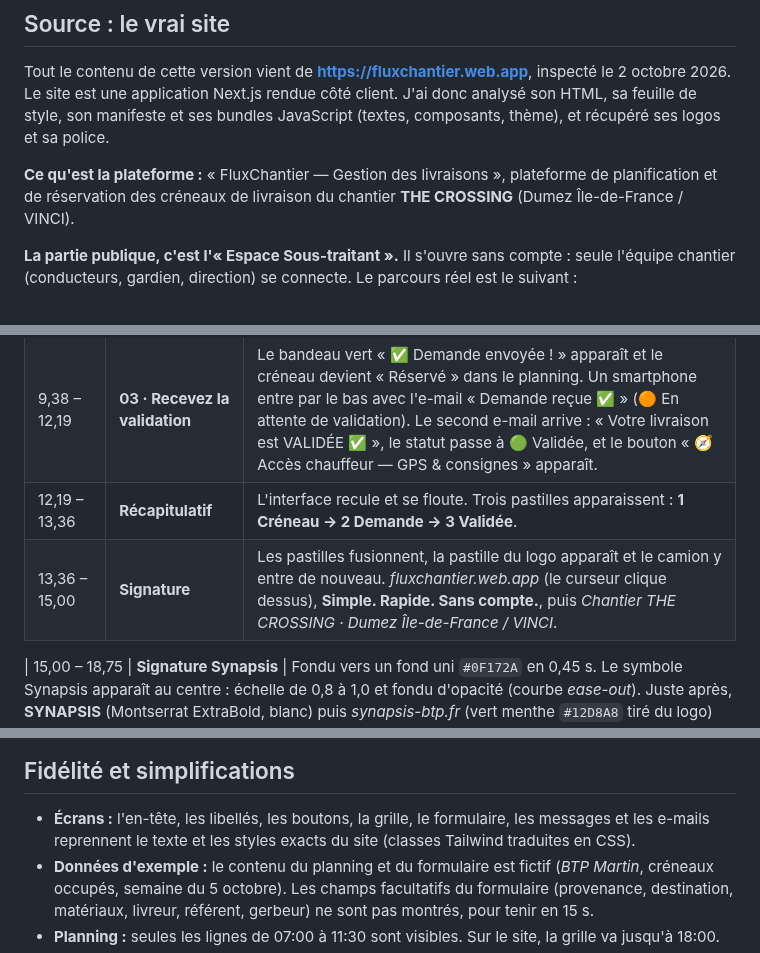
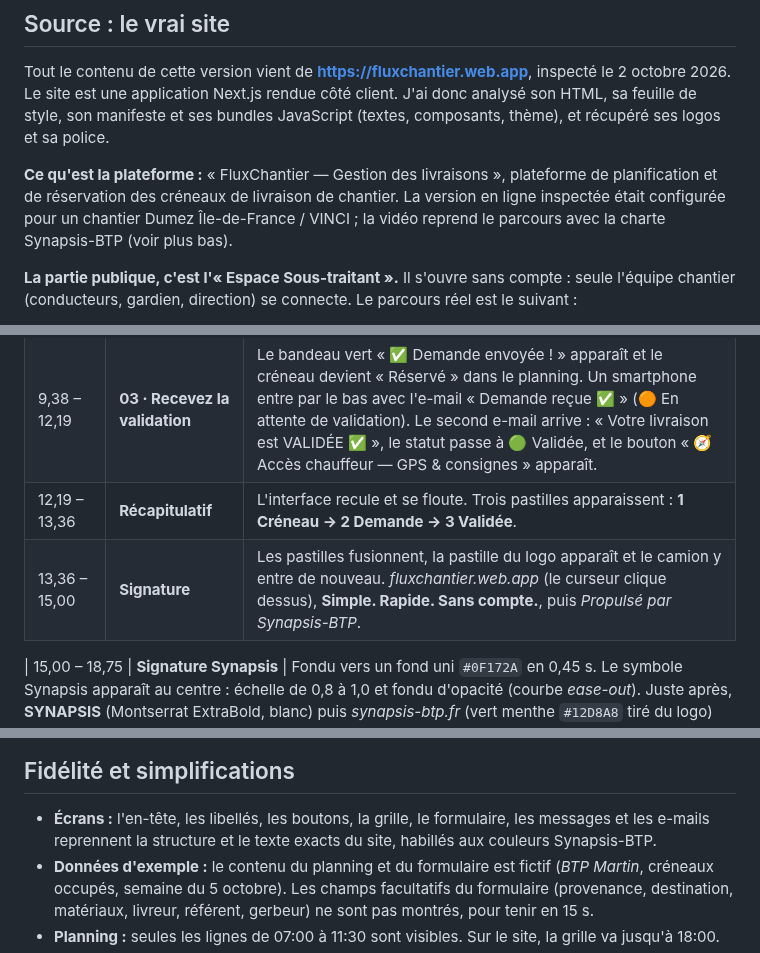
Before and after one commit to hugorameilpro-beep/Motion_design_fluxchantier, a Markdown page: SCENARIO.md, 3 parts joined by grey strips. Rendered like a GitHub page.

```diff
--- a/SCENARIO.md
+++ b/SCENARIO.md
@@ -7,7 +7,7 @@ Le site est une application Next.js rendue côté client. J'ai donc analysé son
 son manifeste et ses bundles JavaScript (textes, composants, thème), et récupéré ses logos et sa police.
 
 **Ce qu'est la plateforme :** « FluxChantier — Gestion des livraisons », plateforme de planification
-et de réservation des créneaux de livraison du chantier **THE CROSSING** (Dumez Île-de-France / VINCI).
+et de réservation des créneaux de livraison de chantier. La version en ligne inspectée était configurée pour un chantier Dumez Île-de-France / VINCI ; la vidéo reprend le parcours avec la charte Synapsis-BTP (voir plus bas).
 
 **La partie publique, c'est l'« Espace Sous-traitant ».** Il s'ouvre sans compte : seule l'équipe
 chantier (conducteurs, gardien, direction) se connecte. Le parcours réel est le suivant :
@@ -64,6 +72,6 @@ parcours **Créneau → Demande → Validation** et le message **simple, rapide,
 | 9,38 – 12,19 | **03 · Recevez la validation** | Le bandeau vert « ✅ Demande envoyée ! » apparaît et le créneau devient « Réservé » dans le planning. Un smartphone entre par le bas avec l'e-mail « Demande reçue ✅ » (🟠 En attente de validation). Le second e-mail arrive : « Votre livraison est VALIDÉE ✅ », le statut passe à 🟢 Validée, et le bouton « 🧭 Accès chauffeur — GPS & consignes » apparaît. |
 | 12,19 – 13,36 | **Récapitulatif** | L'interface recule et se floute. Trois pastilles apparaissent : **1 Créneau → 2 Demande → 3 Validée**. |
-| 13,36 – 15,00 | **Signature** | Les pastilles fusionnent, la pastille du logo apparaît et le camion y entre de nouveau. *fluxchantier.web.app* (le curseur clique dessus), **Simple. Rapide. Sans compte.**, puis *Chantier THE CROSSING · Dumez Île-de-France / VINCI*. |
+| 13,36 – 15,00 | **Signature** | Les pastilles fusionnent, la pastille du logo apparaît et le camion y entre de nouveau. *fluxchantier.web.app* (le curseur clique dessus), **Simple. Rapide. Sans compte.**, puis *Propulsé par Synapsis-BTP*. |
 
 | 15,00 – 18,75 | **Signature Synapsis** | Fondu vers un fond uni `#0F172A` en 0,45 s. Le symbole Synapsis apparaît au centre : échelle de 0,8 à 1,0 et fondu d'opacité (courbe *ease-out*). Juste après, **SYNAPSIS** (Montserrat ExtraBold, blanc) puis *synapsis-btp.fr* (vert menthe `#12D8A8` tiré du logo) montent légèrement en fondu. Le plan reste à l'écran environ 2,6 s, avec un très léger zoom. |
 
@@ -94,7 +102,7 @@ Pendant les étapes, un indicateur **1 Créneau – 2 Demande – 3 Validation**
 ## Fidélité et simplifications
 
 - **Écrans :** l'en-tête, les libellés, les boutons, la grille, le formulaire, les messages et les e-mails
-  reprennent le texte et les styles exacts du site (classes Tailwind traduites en CSS).
+  reprennent la structure et le texte exacts du site, habillés aux couleurs Synapsis-BTP.
 - **Données d'exemple :** le contenu du planning et du formulaire est fictif (*BTP Martin*, créneaux
   occupés, semaine du 5 octobre). Les champs facultatifs du formulaire (provenance, destination,
   matériaux, livreur, référent, gerbeur) ne sont pas montrés, pour tenir en 15 s.
```
Also changed, not shown: other parts of SCENARIO.md (+23 -15 lines), README.md (+6 -5 lines), src/img/dumez-idf.png (deleted), src/img/truck-crop.png (deleted), src/img/truck-synapsis.png (added), 2 other files.
